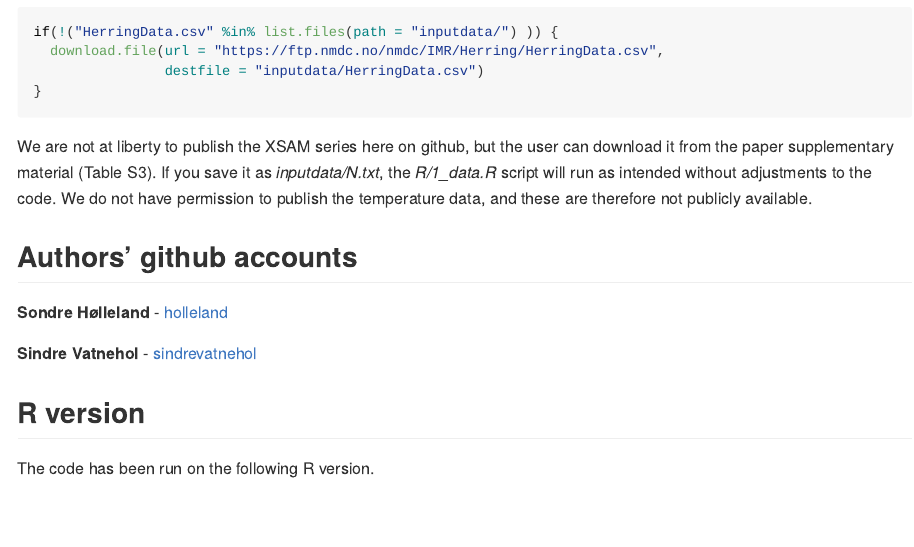
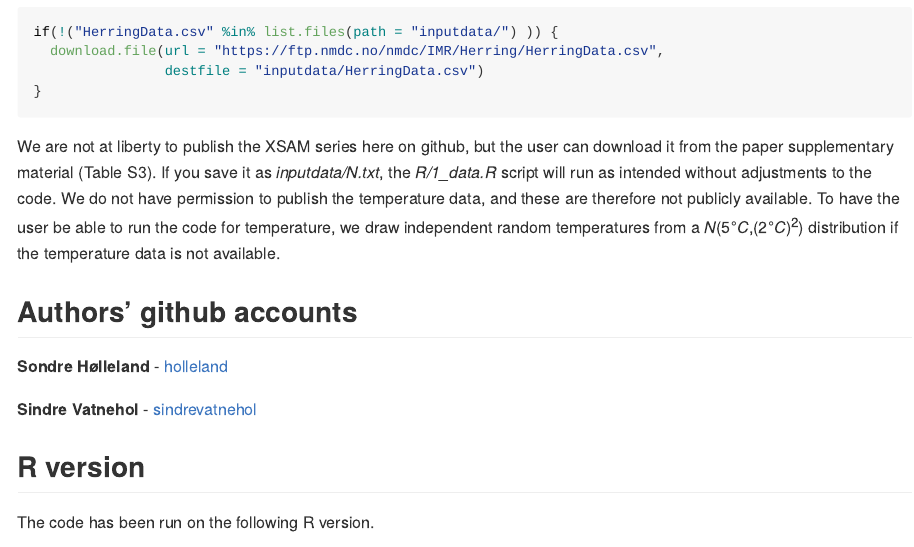
Before and after one commit to holleland/NSSHerringDensGrowth, an R Markdown document (README.Rmd): the page in a window 1100 px wide, from 1000 px down. The pictures show the output file README.md that the author committed with the source, drawn offline in the style of GitHub.

Commit message:
add info about random temp

````diff
--- a/README.Rmd
+++ b/README.Rmd
@@ -36,7 +36,7 @@ if(!("HerringData.csv" %in% list.files(path = "inputdata/") )) {
 }
 ```
 
-We are not at liberty to publish the XSAM series here on github, but the user can download it from the paper supplementary material (Table S3). If you save it as *inputdata/N.txt*, the *R/1_data.R* script will run as intended without adjustments to the code. We do not have permission to publish the temperature data, and these are therefore not publicly available.
+We are not at liberty to publish the XSAM series here on github, but the user can download it from the paper supplementary material (Table S3). If you save it as *inputdata/N.txt*, the *R/1_data.R* script will run as intended without adjustments to the code. We do not have permission to publish the temperature data, and these are therefore not publicly available. To have the user be able to run the code for temperature, we draw independent random temperatures from a $N(5^\circ C, (2^\circ C)^2)$ distribution if the temperature data is not available.
 
 ## Authors' github accounts
 
````
Also changed, not shown: README.md.
